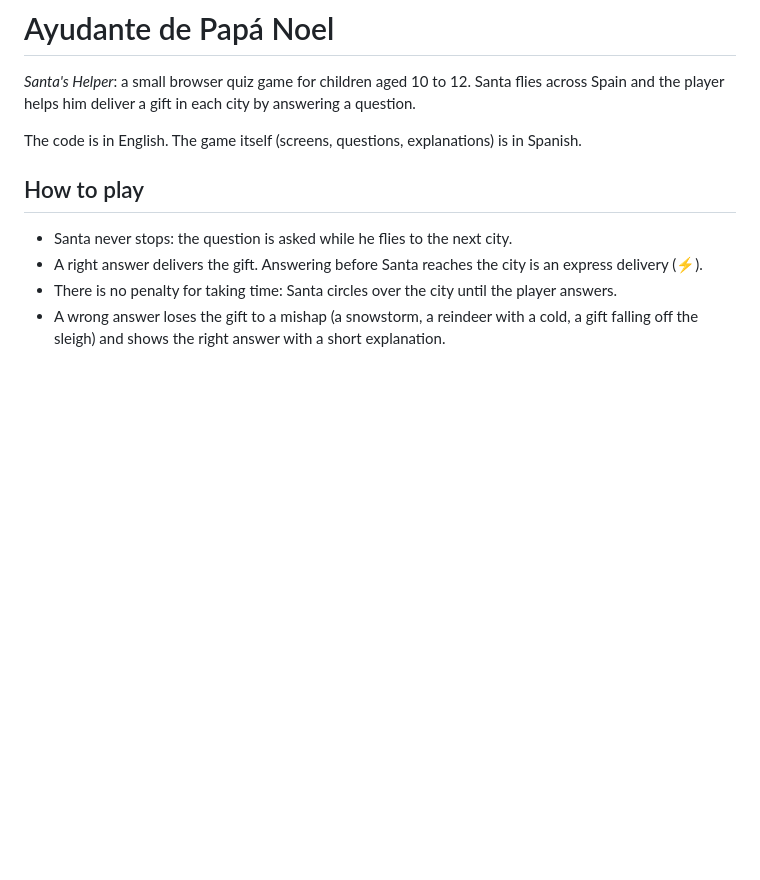
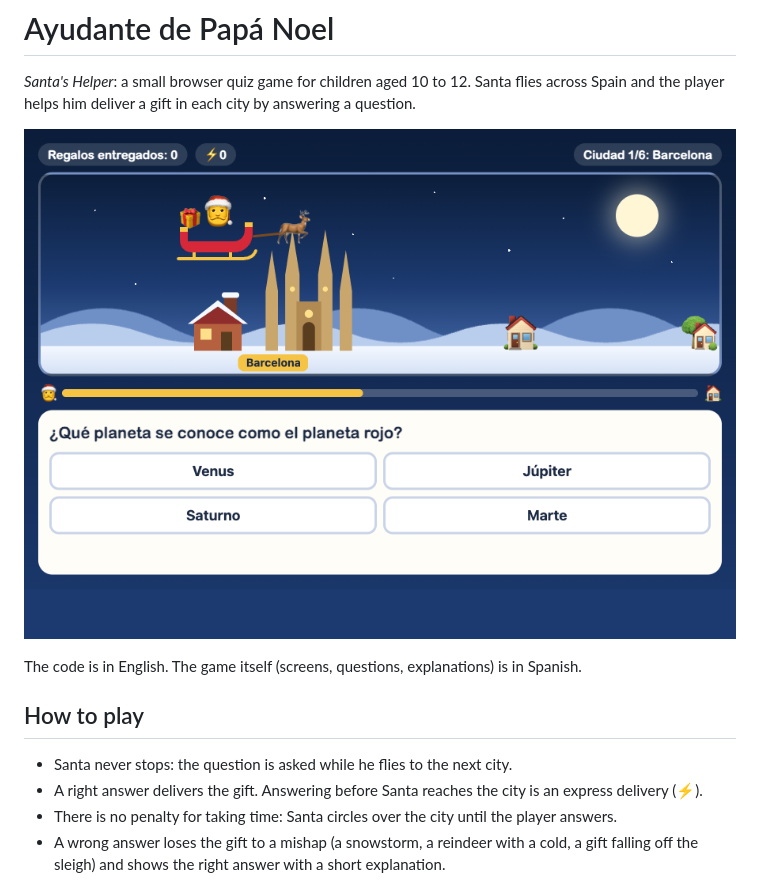
Before and after one commit to icougil/Ayudante-de-Papa-Noel, a Markdown page: README.md, the part around the change. Rendered like a GitHub page; pictures changed too: docs/screenshot.png (added); blank space fills up the shorter version.

Commit message:
Show a screenshot of the game in the README
Co-Authored-By: Claude Fable 5.2 <noreply@anthropic.com>

```diff
--- a/README.md
+++ b/README.md
@@ -2,6 +2,8 @@
 
 *Santa's Helper*: a small browser quiz game for children aged 10 to 12. Santa flies across Spain
 and the player helps him deliver a gift in each city by answering a question.
+
+![Santa flying over Barcelona while the player answers a question](docs/screenshot.png)
 
 The code is in English. The game itself (screens, questions, explanations) is in Spanish.
 
```
